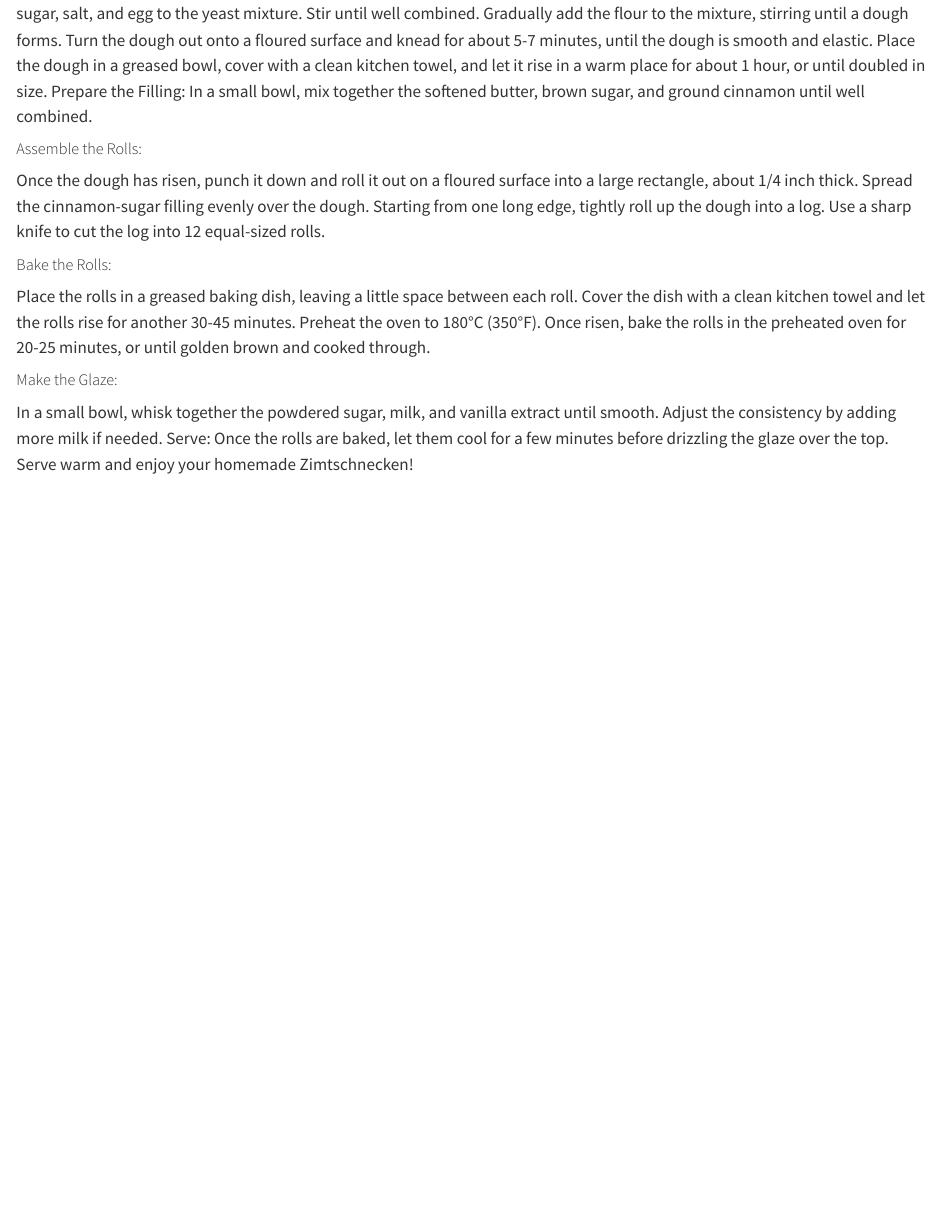
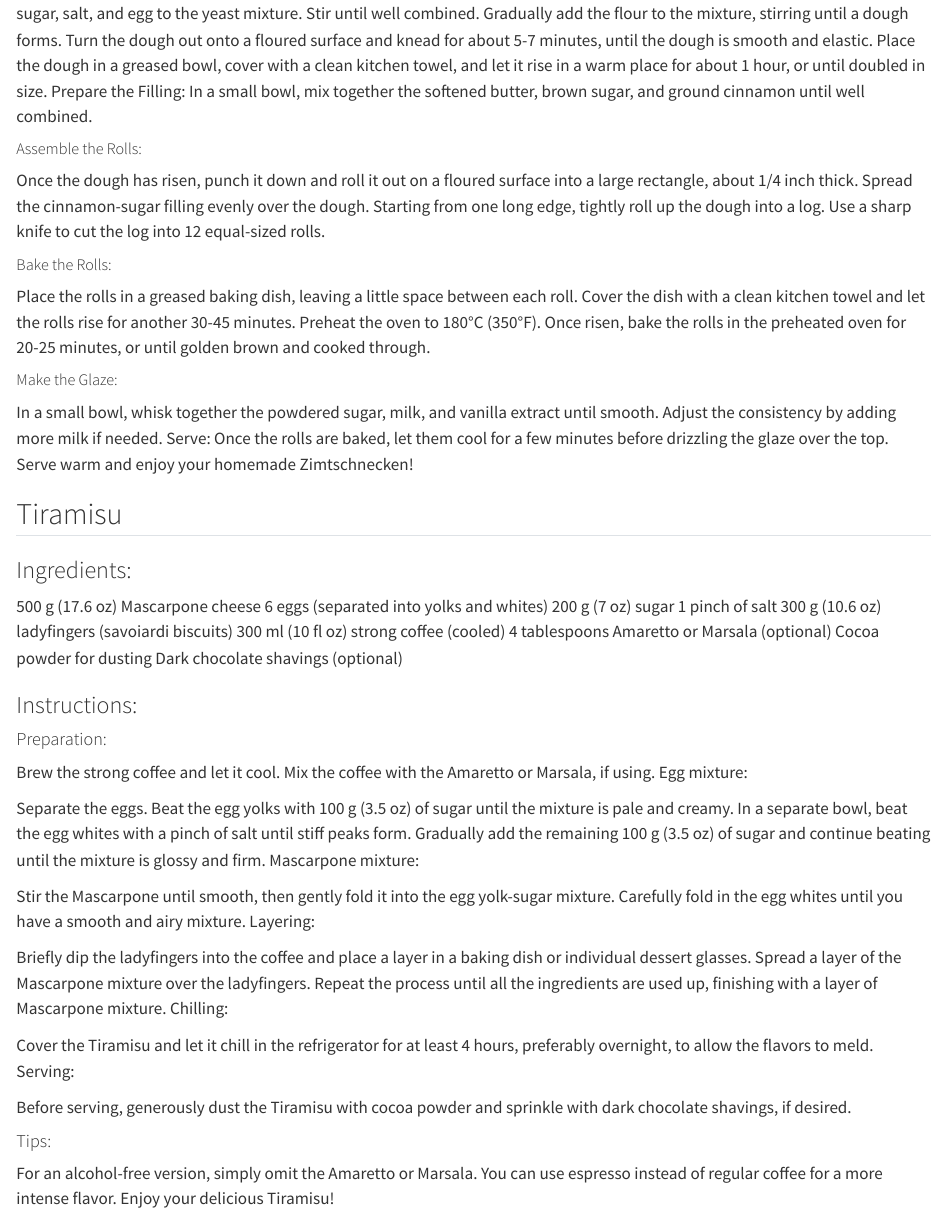
Before and after one commit to CJarolyn/Recipes, a Quarto document (recipes.qmd): the page in a window 1100 px wide, from 2760 px down. Rendered offline with R 4.5, knitr and Pandoc in place of Quarto, with nearby package versions.

Commit message:
Update recipes.qmd
Added the Tiramisu recipe

```diff
--- a/recipes.qmd
+++ b/recipes.qmd
@@ -129,3 +129,47 @@ Place the rolls in a greased baking dish, leaving a little space between each ro
 ##### Make the Glaze:
 
 In a small bowl, whisk together the powdered sugar, milk, and vanilla extract until smooth. Adjust the consistency by adding more milk if needed. Serve: Once the rolls are baked, let them cool for a few minutes before drizzling the glaze over the top. Serve warm and enjoy your homemade Zimtschnecken!
+
+
+## Tiramisu
+
+### Ingredients:
+
+500 g (17.6 oz) Mascarpone cheese
+6 eggs (separated into yolks and whites)
+200 g (7 oz) sugar
+1 pinch of salt
+300 g (10.6 oz) ladyfingers (savoiardi biscuits)
+300 ml (10 fl oz) strong coffee (cooled)
+4 tablespoons Amaretto or Marsala (optional)
+Cocoa powder for dusting
+Dark chocolate shavings (optional)
+
+### Instructions:
+#### Preparation:
+
+Brew the strong coffee and let it cool. Mix the coffee with the Amaretto or Marsala, if using.
+Egg mixture:
+
+Separate the eggs. Beat the egg yolks with 100 g (3.5 oz) of sugar until the mixture is pale and creamy.
+In a separate bowl, beat the egg whites with a pinch of salt until stiff peaks form. Gradually add the remaining 100 g (3.5 oz) of sugar and continue beating until the mixture is glossy and firm.
+Mascarpone mixture:
+
+Stir the Mascarpone until smooth, then gently fold it into the egg yolk-sugar mixture.
+Carefully fold in the egg whites until you have a smooth and airy mixture.
+Layering:
+
+Briefly dip the ladyfingers into the coffee and place a layer in a baking dish or individual dessert glasses.
+Spread a layer of the Mascarpone mixture over the ladyfingers.
+Repeat the process until all the ingredients are used up, finishing with a layer of Mascarpone mixture.
+Chilling:
+
+Cover the Tiramisu and let it chill in the refrigerator for at least 4 hours, preferably overnight, to allow the flavors to meld.
+Serving:
+
+Before serving, generously dust the Tiramisu with cocoa powder and sprinkle with dark chocolate shavings, if desired.
+
+#### Tips:
+For an alcohol-free version, simply omit the Amaretto or Marsala.
+You can use espresso instead of regular coffee for a more intense flavor.
+Enjoy your delicious Tiramisu!
```
